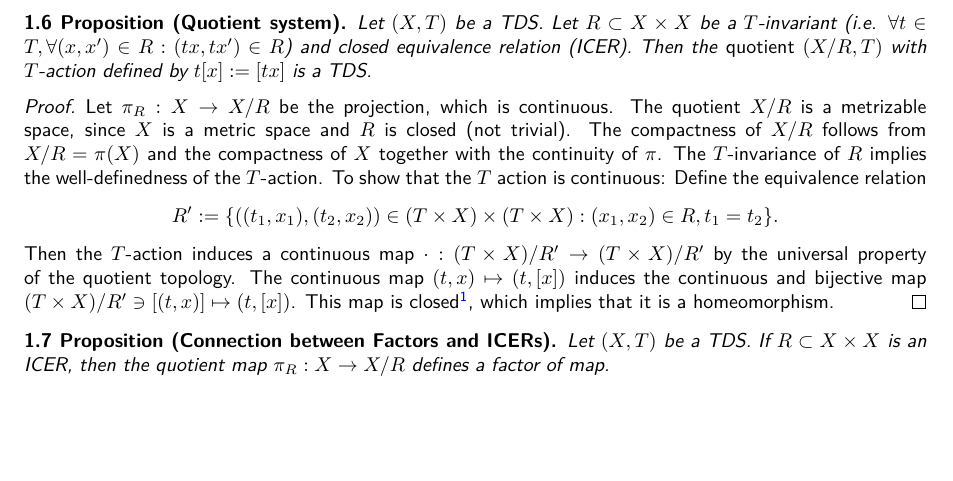
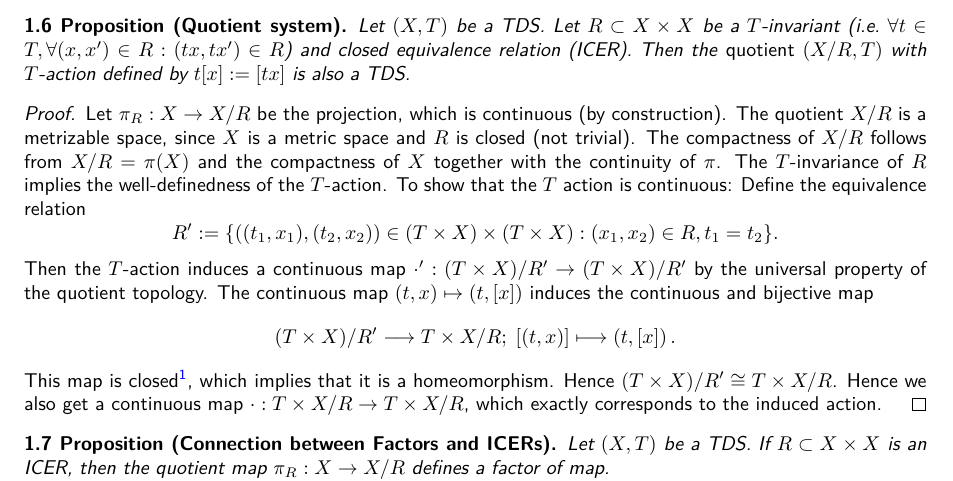
Before and after one commit to jd11111/isem-project, a LaTeX document (main.tex, which reads sections/equicontinuity.tex): part of page 2 of 15, cut so that both start at the same text, the shorter picture padded with empty space. Compiled offline with pdfLaTeX.

Commit message:
elaborate on proof of quotient system

```diff
--- a/sections/equicontinuity.tex
+++ b/sections/equicontinuity.tex
@@ -47,14 +47,27 @@
 \end{definition}
 
 \begin{proposition}[Quotient system]
-	Let $(X, T)$ be a TDS. Let $R \subset X \times X$ be a $T$-invariant (i.e. $\forall t \in T, \forall (x, x^\prime ) \in R : (tx, tx^\prime) \in R$) and closed equivalence relation (ICER). Then the \emph{quotient} $(X/R, T)$ with $T$-action defined by $t[x] := [tx]$ is a TDS.
+	Let $(X, T)$ be a TDS.
+	Let $R \subset X \times X$ be a $T$-invariant (i.e.~$\forall t \in T, \forall (x, x^\prime ) \in R : (tx, tx^\prime) \in R$) and closed equivalence relation (ICER).
+	Then the \emph{quotient} $(X/R, T)$ with $T$-action defined by $t[x] := [tx]$ is also a TDS.
 \end{proposition}
 \begin{proof}
-	Let $\pi_R: X \to X/R$ be the projection, which is continuous. The quotient $X/R$ is a metrizable space, since $X$ is a metric space and $R$ is closed (not trivial). The compactness of $X/R$ follows from $X/R = \pi(X)$ and the compactness of $X$ together with the continuity of $\pi$. The $T$-invariance of $R$ implies the well-definedness of the $T$-action. To show that the $T$ action is continuous: Define the equivalence relation
+	Let $\pi_R: X \to X/R$ be the projection, which is continuous (by construction).
+	The quotient $X/R$ is a metrizable space, since $X$ is a metric space and $R$ is closed (not trivial).
+	The compactness of $X/R$ follows from $X/R = \pi(X)$ and the compactness of $X$ together with the continuity of $\pi$.
+	The $T$-invariance of $R$ implies the well-definedness of the $T$-action.
+	To show that the $T$ action is continuous: Define the equivalence relation
 	\begin{equation*}
 		R^\prime := \{ ((t_1,x_1), (t_2,x_2)) \in (T \times X) \times (T \times X): (x_1, x_2) \in R, t_1 = t_2\}.
 	\end{equation*}
-	Then the $T$-action induces a continuous map $\cdot : (T \times X)/R^\prime \to (T\times X)/R^\prime$ by the universal property of the quotient topology. The continuous map $(t, x) \mapsto (t, [x])$ induces the continuous and bijective map $(T\times X)/R^\prime \ni [(t, x)] \mapsto (t, [x])$. This map is closed\footnote{this is because $x \mapsto [x]$ is closed and proper + thm 5.17.5 of \url{https://stacks.math.columbia.edu/tag/005M}}, which implies that it is a homeomorphism.
+	Then the $T$-action induces a continuous map $\cdot^\prime : (T \times X)/R^\prime \to (T\times X)/R^\prime$ by the universal property of the quotient topology.
+	The continuous map $(t, x) \mapsto (t, [x])$ induces the continuous and bijective map
+	\[ (T\times X)/R^\prime \longrightarrow T \times X / R; \; [(t, x)] \longmapsto (t, [x]) \,. \]
+	This map is closed\footnote
+	{this is because $x \mapsto [x]$ is closed and proper + thm 5.17.5 of \url{https://stacks.math.columbia.edu/tag/005M}},
+	which implies that it is a homeomorphism.
+	Hence $(T \times X) / R^\prime \cong T \times X / R$.
+	Hence we also get a continuous map $\cdot : T \times X/R \to T\times X/R$, which exactly corresponds to the induced action.
 \end{proof}
 
 \begin{proposition}[Connection between Factors and ICERs]
```
